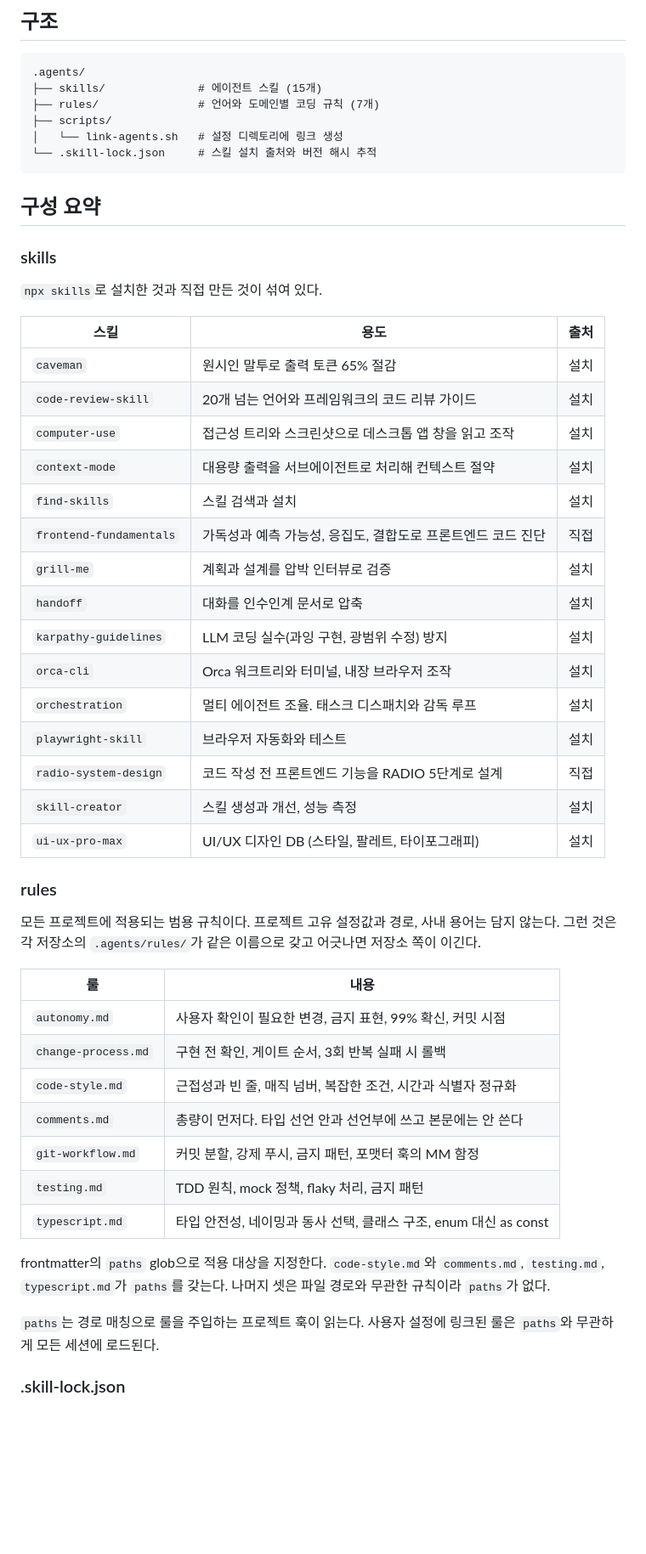
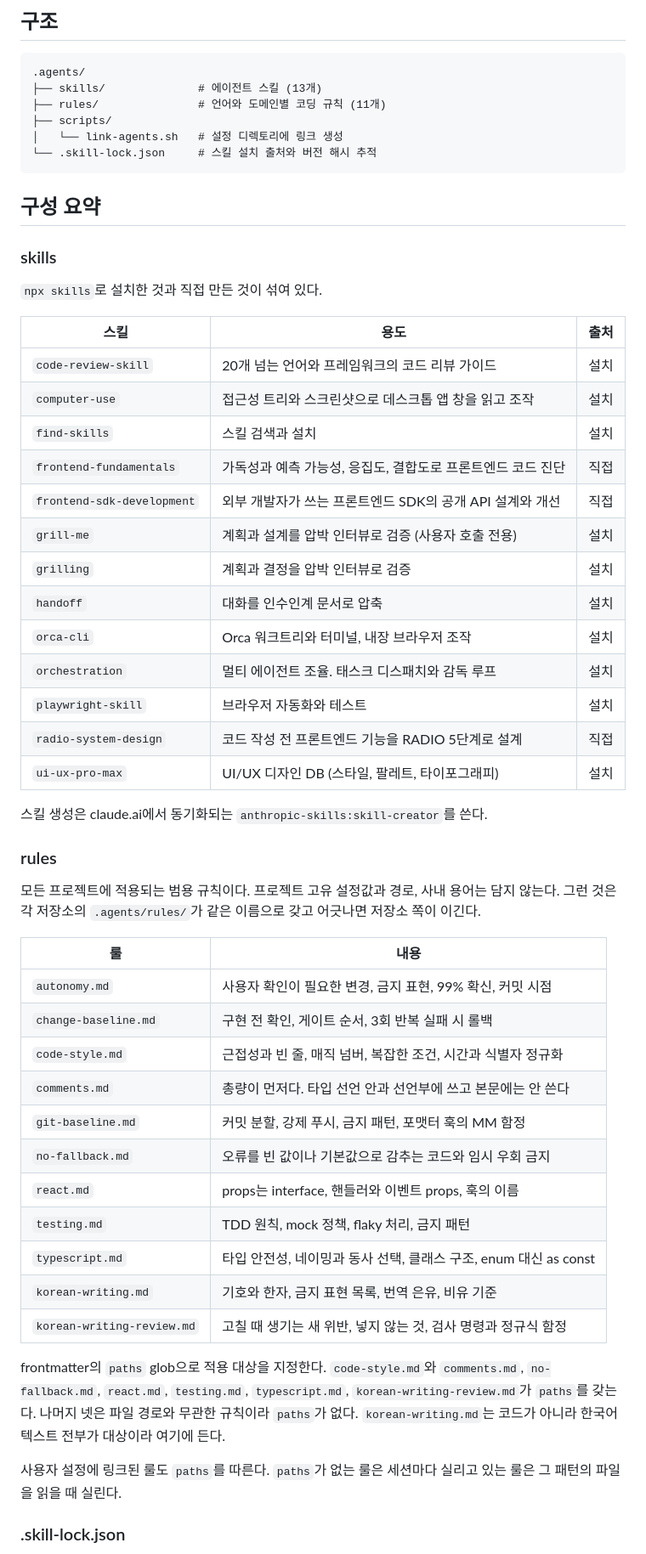
Before and after one commit to chan9yu/docagents, a Markdown page: README.md, the part around the change. Shown at 85% size. GitHub-like rendering; blank space fills up the shorter version.

Commit message:
docs: README를 스킬 정리와 룰 이름 변경에 맞춘다
사용자 설정에 링크한 룰도 paths를 따른다는 것을 확인해 옛 설명을 고쳤다.

Co-Authored-By: Claude Opus 5.5 <noreply@anthropic.com>

````diff
--- a/README.md
+++ b/README.md
@@ -9,8 +9,8 @@ Claude Code, Cursor, Codex 등 각 에이전트의 설정 디렉토리는 이곳
 
 ```
 .agents/
-├── skills/              # 에이전트 스킬 (15개)
-├── rules/               # 언어와 도메인별 코딩 규칙 (7개)
+├── skills/              # 에이전트 스킬 (13개)
+├── rules/               # 언어와 도메인별 코딩 규칙 (11개)
 ├── scripts/
 │   └── link-agents.sh   # 설정 디렉토리에 링크 생성
 └── .skill-lock.json     # 스킬 설치 출처와 버전 해시 추적
@@ -24,21 +24,21 @@ Claude Code, Cursor, Codex 등 각 에이전트의 설정 디렉토리는 이곳
 
 | 스킬                   | 용도                                                       | 출처   |
 | ---------------------- | ---------------------------------------------------------- | ------ |
-| `caveman`              | 원시인 말투로 출력 토큰 65% 절감                           | 설치   |
 | `code-review-skill`    | 20개 넘는 언어와 프레임워크의 코드 리뷰 가이드             | 설치   |
 | `computer-use`         | 접근성 트리와 스크린샷으로 데스크톱 앱 창을 읽고 조작      | 설치   |
-| `context-mode`         | 대용량 출력을 서브에이전트로 처리해 컨텍스트 절약          | 설치   |
 | `find-skills`          | 스킬 검색과 설치                                           | 설치   |
 | `frontend-fundamentals`| 가독성과 예측 가능성, 응집도, 결합도로 프론트엔드 코드 진단 | 직접   |
-| `grill-me`             | 계획과 설계를 압박 인터뷰로 검증                           | 설치   |
+| `frontend-sdk-development` | 외부 개발자가 쓰는 프론트엔드 SDK의 공개 API 설계와 개선 | 직접   |
+| `grill-me`             | 계획과 설계를 압박 인터뷰로 검증 (사용자 호출 전용)        | 설치   |
+| `grilling`             | 계획과 결정을 압박 인터뷰로 검증                           | 설치   |
 | `handoff`              | 대화를 인수인계 문서로 압축                                | 설치   |
-| `karpathy-guidelines`  | LLM 코딩 실수(과잉 구현, 광범위 수정) 방지                 | 설치   |
 | `orca-cli`             | Orca 워크트리와 터미널, 내장 브라우저 조작                 | 설치   |
 | `orchestration`        | 멀티 에이전트 조율. 태스크 디스패치와 감독 루프            | 설치   |
 | `playwright-skill`     | 브라우저 자동화와 테스트                                   | 설치   |
 | `radio-system-design`  | 코드 작성 전 프론트엔드 기능을 RADIO 5단계로 설계          | 직접   |
-| `skill-creator`        | 스킬 생성과 개선, 성능 측정                                | 설치   |
 | `ui-ux-pro-max`        | UI/UX 디자인 DB (스타일, 팔레트, 타이포그래피)             | 설치   |
+
+스킬 생성은 claude.ai에서 동기화되는 `anthropic-skills:skill-creator`를 쓴다.
 
 ### rules
 
@@ -47,16 +47,20 @@ Claude Code, Cursor, Codex 등 각 에이전트의 설정 디렉토리는 이곳
 | 룰                 | 내용                                                        |
 | ------------------ | ----------------------------------------------------------- |
 | `autonomy.md`      | 사용자 확인이 필요한 변경, 금지 표현, 99% 확신, 커밋 시점   |
-| `change-process.md`| 구현 전 확인, 게이트 순서, 3회 반복 실패 시 롤백            |
+| `change-baseline.md`| 구현 전 확인, 게이트 순서, 3회 반복 실패 시 롤백            |
 | `code-style.md`    | 근접성과 빈 줄, 매직 넘버, 복잡한 조건, 시간과 식별자 정규화 |
 | `comments.md`      | 총량이 먼저다. 타입 선언 안과 선언부에 쓰고 본문에는 안 쓴다 |
-| `git-workflow.md`  | 커밋 분할, 강제 푸시, 금지 패턴, 포맷터 훅의 MM 함정        |
+| `git-baseline.md`  | 커밋 분할, 강제 푸시, 금지 패턴, 포맷터 훅의 MM 함정        |
+| `no-fallback.md`   | 오류를 빈 값이나 기본값으로 감추는 코드와 임시 우회 금지    |
+| `react.md`         | props는 interface, 핸들러와 이벤트 props, 훅의 이름         |
 | `testing.md`       | TDD 원칙, mock 정책, flaky 처리, 금지 패턴                  |
 | `typescript.md`    | 타입 안전성, 네이밍과 동사 선택, 클래스 구조, enum 대신 as const |
+| `korean-writing.md`| 기호와 한자, 금지 표현 목록, 번역 은유, 비유 기준 |
+| `korean-writing-review.md` | 고칠 때 생기는 새 위반, 넣지 않는 것, 검사 명령과 정규식 함정 |
 
-frontmatter의 `paths` glob으로 적용 대상을 지정한다. `code-style.md`와 `comments.md`, `testing.md`, `typescript.md`가 `paths`를 갖는다. 나머지 셋은 파일 경로와 무관한 규칙이라 `paths`가 없다.
+frontmatter의 `paths` glob으로 적용 대상을 지정한다. `code-style.md`와 `comments.md`, `no-fallback.md`, `react.md`, `testing.md`, `typescript.md`, `korean-writing-review.md`가 `paths`를 갖는다. 나머지 넷은 파일 경로와 무관한 규칙이라 `paths`가 없다. `korean-writing.md`는 코드가 아니라 한국어 텍스트 전부가 대상이라 여기에 든다.
 
-`paths`는 경로 매칭으로 룰을 주입하는 프로젝트 훅이 읽는다. 사용자 설정에 링크된 룰은 `paths`와 무관하게 모든 세션에 로드된다.
+사용자 설정에 링크된 룰도 `paths`를 따른다. `paths`가 없는 룰은 세션마다 실리고 있는 룰은 그 패턴의 파일을 읽을 때 실린다.
 
 ### .skill-lock.json
 
````
